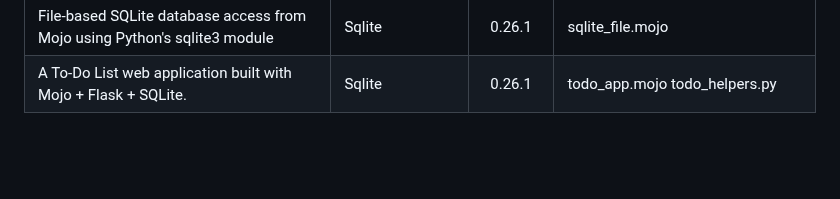
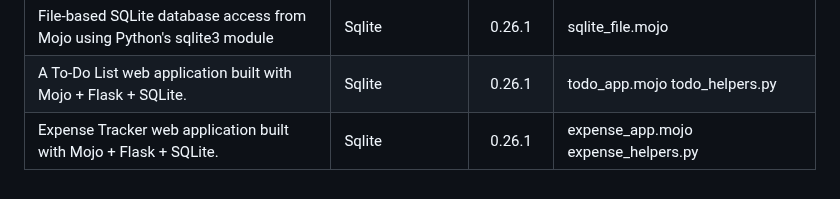
Before and after one commit to ahmetax/Practical-Mojo-Examples, a Markdown page: README.md, the part around the change. Drawn GitHub-style; blank space fills up the shorter version.

Commit message:
flask examples

```diff
--- a/README.md
+++ b/README.md
@@ -125,3 +125,4 @@ Here is the table
 | SQLite database access from Mojo using Python's sqlite3 module | Sqlite | 0.26.1 | sqlite_crud.mojo |
 | File-based SQLite database access from Mojo using Python's sqlite3 module | Sqlite | 0.26.1 | sqlite_file.mojo |
 | A To-Do List web application built with Mojo + Flask + SQLite. | Sqlite | 0.26.1 | todo_app.mojo todo_helpers.py |
+| Expense Tracker web application built with Mojo + Flask + SQLite. | Sqlite | 0.26.1 | expense_app.mojo expense_helpers.py |
```
